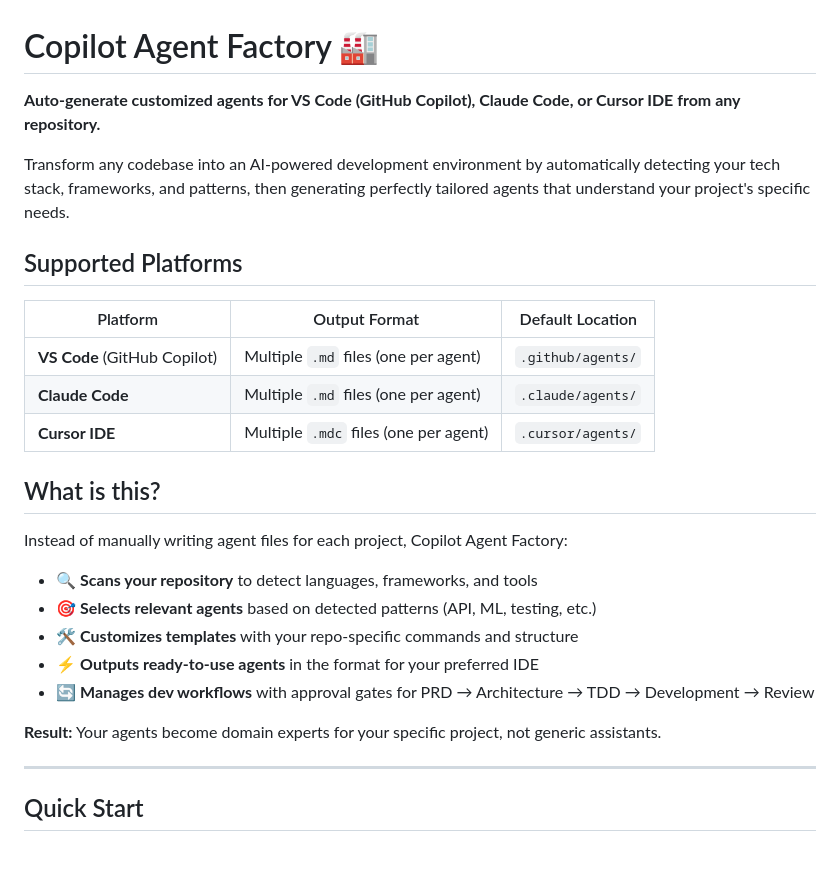
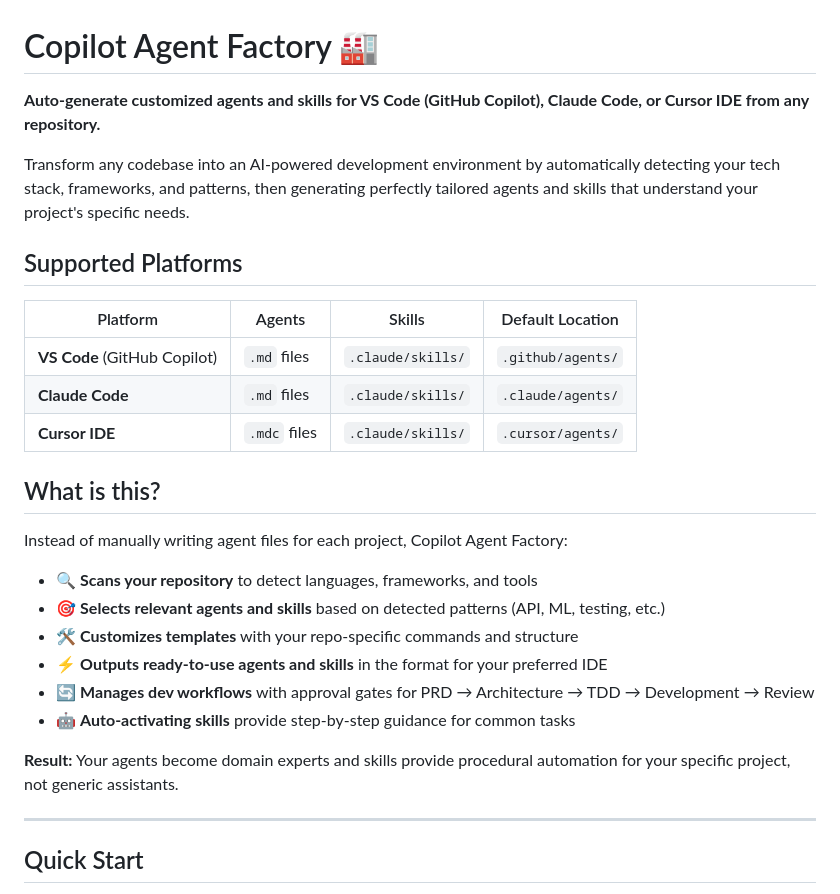
Before and after one commit to jonlwowski012/copilot-agent-factory, a Markdown page: README.md, the part around one of its changes. GitHub-like rendering; blank space fills up the shorter version.

Commit message:
Update README with skills documentation and comparison
Co-authored-by: jonlwowski012 <8569931+jonlwowski012@users.noreply.github.com>

```diff
--- a/README.md
+++ b/README.md
@@ -1,28 +1,29 @@
 # Copilot Agent Factory 🏭
 
-**Auto-generate customized agents for VS Code (GitHub Copilot), Claude Code, or Cursor IDE from any repository.**
+**Auto-generate customized agents and skills for VS Code (GitHub Copilot), Claude Code, or Cursor IDE from any repository.**
 
-Transform any codebase into an AI-powered development environment by automatically detecting your tech stack, frameworks, and patterns, then generating perfectly tailored agents that understand your project's specific needs.
+Transform any codebase into an AI-powered development environment by automatically detecting your tech stack, frameworks, and patterns, then generating perfectly tailored agents and skills that understand your project's specific needs.
 
 ## Supported Platforms
 
-| Platform | Output Format | Default Location |
-|----------|---------------|------------------|
-| **VS Code** (GitHub Copilot) | Multiple `.md` files (one per agent) | `.github/agents/` |
-| **Claude Code** | Multiple `.md` files (one per agent) | `.claude/agents/` |
-| **Cursor IDE** | Multiple `.mdc` files (one per agent) | `.cursor/agents/` |
+| Platform | Agents | Skills | Default Location |
+|----------|--------|--------|------------------|
+| **VS Code** (GitHub Copilot) | `.md` files | `.claude/skills/` | `.github/agents/` |
+| **Claude Code** | `.md` files | `.claude/skills/` | `.claude/agents/` |
+| **Cursor IDE** | `.mdc` files | `.claude/skills/` | `.cursor/agents/` |
 
 ## What is this?
 
 Instead of manually writing agent files for each project, Copilot Agent Factory:
 
 - 🔍 **Scans your repository** to detect languages, frameworks, and tools
-- 🎯 **Selects relevant agents** based on detected patterns (API, ML, testing, etc.)
+- 🎯 **Selects relevant agents and skills** based on detected patterns (API, ML, testing, etc.)
 - 🛠️ **Customizes templates** with your repo-specific commands and structure
-- ⚡ **Outputs ready-to-use agents** in the format for your preferred IDE
+- ⚡ **Outputs ready-to-use agents and skills** in the format for your preferred IDE
 - 🔄 **Manages dev workflows** with approval gates for PRD → Architecture → TDD → Development → Review
+- 🤖 **Auto-activating skills** provide step-by-step guidance for common tasks
 
-**Result:** Your agents become domain experts for your specific project, not generic assistants.
+**Result:** Your agents become domain experts and skills provide procedural automation for your specific project, not generic assistants.
 
 ---
 
```
Also changed, not shown: other parts of README.md (+91 -0 lines).
